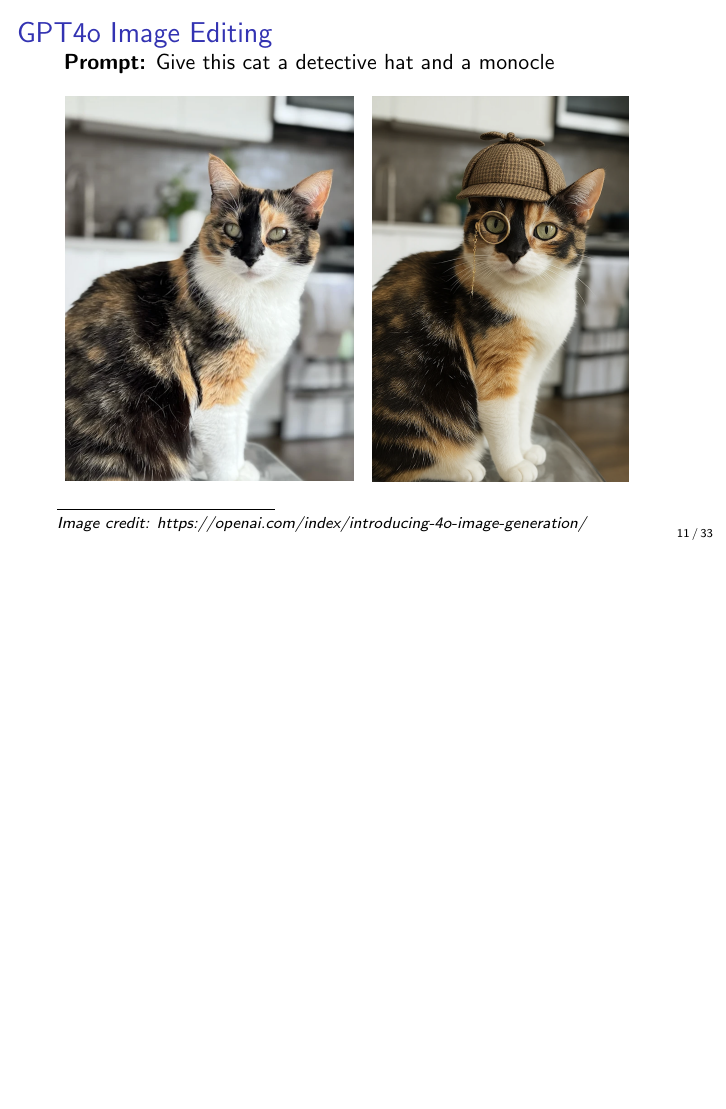
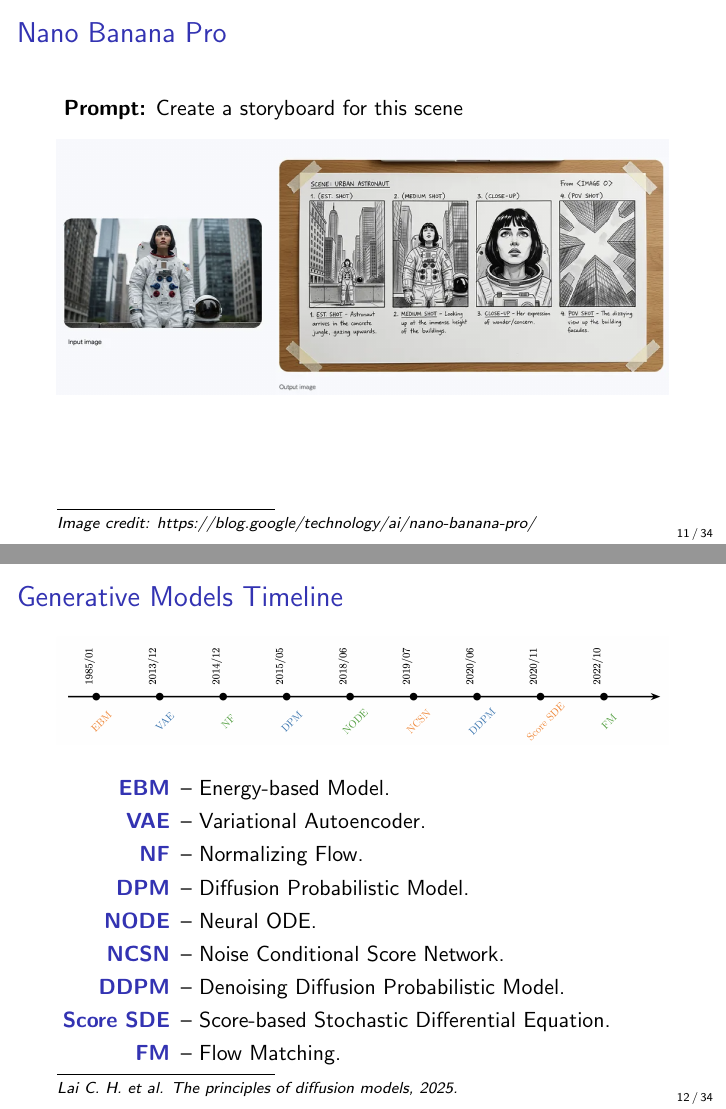
Before and after one commit to r-isachenko/2026-DGM-AIMasters-course, LaTeX slides (lectures/lecture1/Lecture1.tex): page 12 of 73 before the commit and pages 12 and 13 of 74 after it, the two joined at a grey line, the shorter picture padded with empty space. Compiled offline with pdfLaTeX.

Commit message:
l1: timeline added + nano banana added l14: unifying diffusion added

```diff
--- a/lectures/lecture1/Lecture1.tex
+++ b/lectures/lecture1/Lecture1.tex
@@ -78,19 +78,30 @@
 	\end{figure}
 \end{frame}
 %=======
-\begin{frame}{GPT4o Image Editing}
-	\myfootnotewithlink{https://openai.com/index/introducing-4o-image-generation/}{Image credit: https://openai.com/index/introducing-4o-image-generation/}
-	\textbf{Prompt:} Give this cat a detective hat and a monocle
-	\begin{minipage}[t]{0.5\columnwidth}
-		\begin{figure}
-			\includegraphics[width=0.94\linewidth]{figs/gpt4o_editing1}
-		\end{figure}
-	\end{minipage}%
-	\begin{minipage}[t]{0.45\columnwidth}
-		\begin{figure}
-			\includegraphics[width=0.93\linewidth]{figs/gpt4o_editing2}
-		\end{figure}
-	\end{minipage}
+\begin{frame}{Nano Banana Pro}
+	\myfootnotewithlink{https://blog.google/technology/ai/nano-banana-pro/}{Image credit: https://blog.google/technology/ai/nano-banana-pro/}
+	\textbf{Prompt:} Create a storyboard for this scene
+	\begin{figure}
+		\includegraphics[width=\linewidth]{figs/nano_banana}
+	\end{figure}
+\end{frame}
+%=======
+\begin{frame}{Generative Models Timeline}
+	\myfootnotewithlink{https://arxiv.org/abs/2510.21890}{Lai C. H. et al. The principles of diffusion models, 2025.}
+	\begin{figure}
+		\includegraphics[width=\linewidth]{figs/timeline}
+	\end{figure}
+	\begin{description}
+		\item[\textbf{EBM}] -- Energy-based Model.
+		\item[\textbf{VAE}] -- Variational Autoencoder.
+		\item[\textbf{NF}] -- Normalizing Flow.
+		\item[\textbf{DPM}] -- Diffusion Probabilistic Model.
+		\item[\textbf{NODE}] -- Neural ODE.
+		\item[\textbf{NCSN}] -- Noise Conditional Score Network.
+		\item[\textbf{DDPM}] -- Denoising Diffusion Probabilistic Model.
+		\item[\textbf{Score SDE}] -- Score-based Stochastic Differential Equation.
+		\item[\textbf{FM}] -- Flow Matching.
+	\end{description}
 \end{frame}
 %=======
 \begin{frame}{Open Problems in Generative Models}
```
Also changed, not shown: lectures/lecture14/Lecture14.tex (+7 -0 lines), lectures/lecture1/figs/gpt4o_editing1.png (deleted), lectures/lecture1/figs/gpt4o_editing2.png (deleted), lectures/lecture1/figs/nano_banana.png (added), lectures/lecture1/figs/timeline.png (added), lectures/lecture14/figs/unifying_diffusion.png (added), lectures/lecture1/Lecture1.tex (1 more changed lines), 1 other file.
